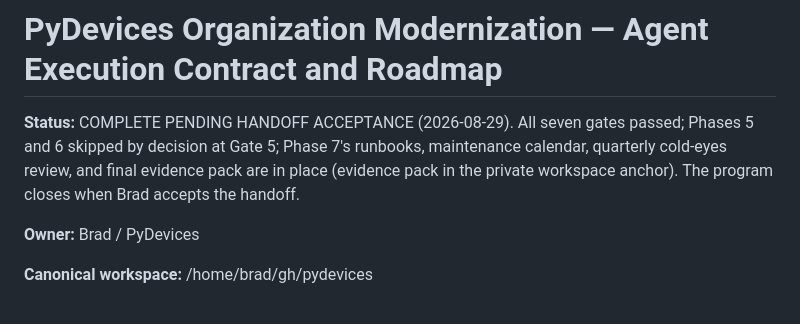
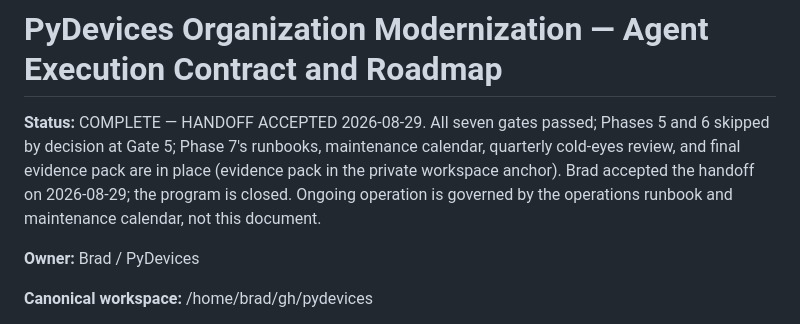
Before and after one commit to PyDevices/.github, a Markdown page: docs/pydevices-organization-modernization.md, the part around the change. GitHub-like rendering.

Commit message:
Modernization program: handoff accepted, program closed
Brad accepted the handoff on 2026-08-29. Ongoing operation is governed
by the operations runbook and maintenance calendar.

```diff
--- a/docs/pydevices-organization-modernization.md
+++ b/docs/pydevices-organization-modernization.md
@@ -1,10 +1,12 @@
 # PyDevices Organization Modernization — Agent Execution Contract and Roadmap
 
-**Status:** COMPLETE PENDING HANDOFF ACCEPTANCE (2026-08-29). All seven
-gates passed; Phases 5 and 6 skipped by decision at Gate 5; Phase 7's
+**Status:** COMPLETE — HANDOFF ACCEPTED 2026-08-29. All seven gates
+passed; Phases 5 and 6 skipped by decision at Gate 5; Phase 7's
 runbooks, maintenance calendar, quarterly cold-eyes review, and final
 evidence pack are in place (evidence pack in the private workspace
-anchor). The program closes when Brad accepts the handoff.
+anchor). Brad accepted the handoff on 2026-08-29; the program is
+closed. Ongoing operation is governed by the operations runbook and
+maintenance calendar, not this document.
 
 **Owner:** Brad / PyDevices
 
```
